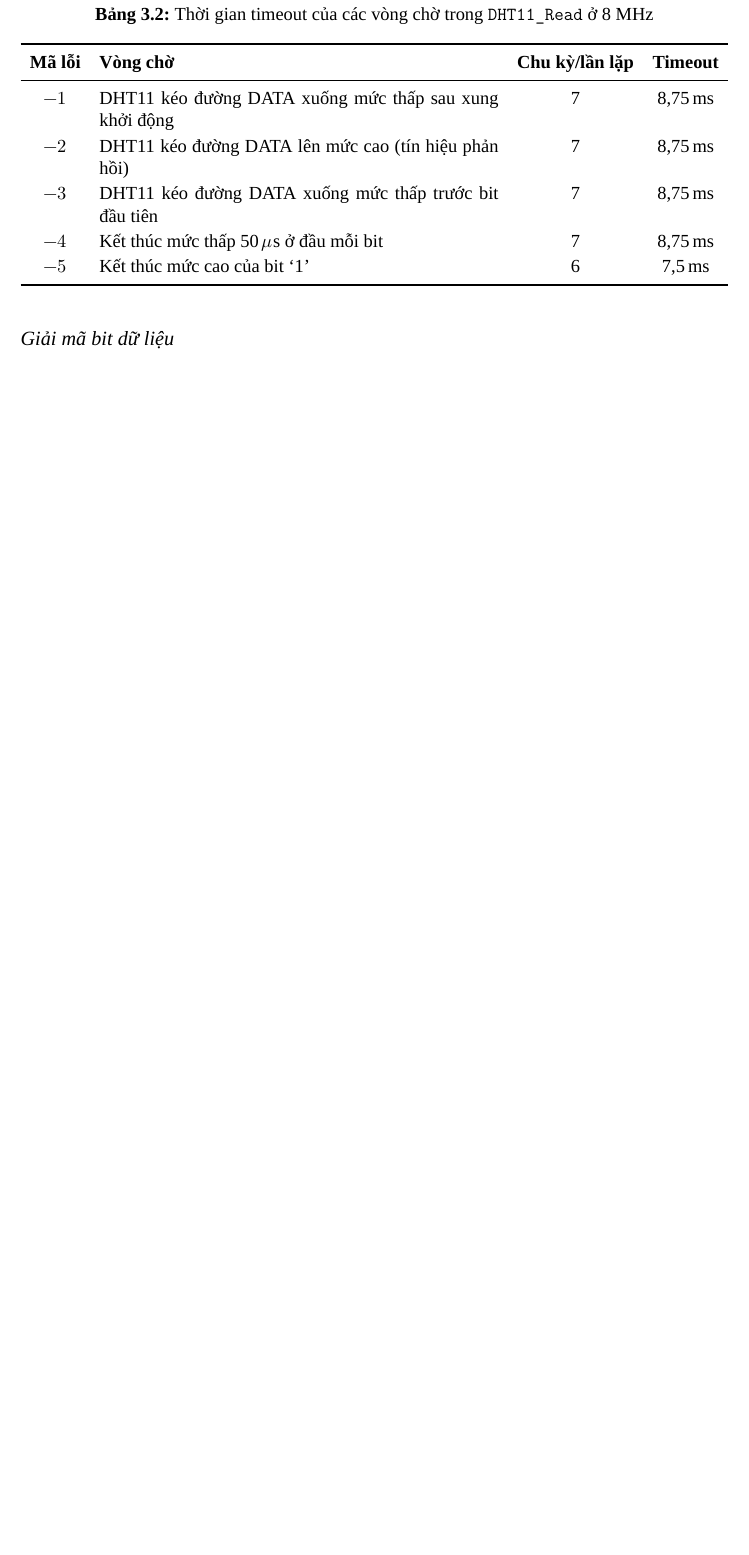
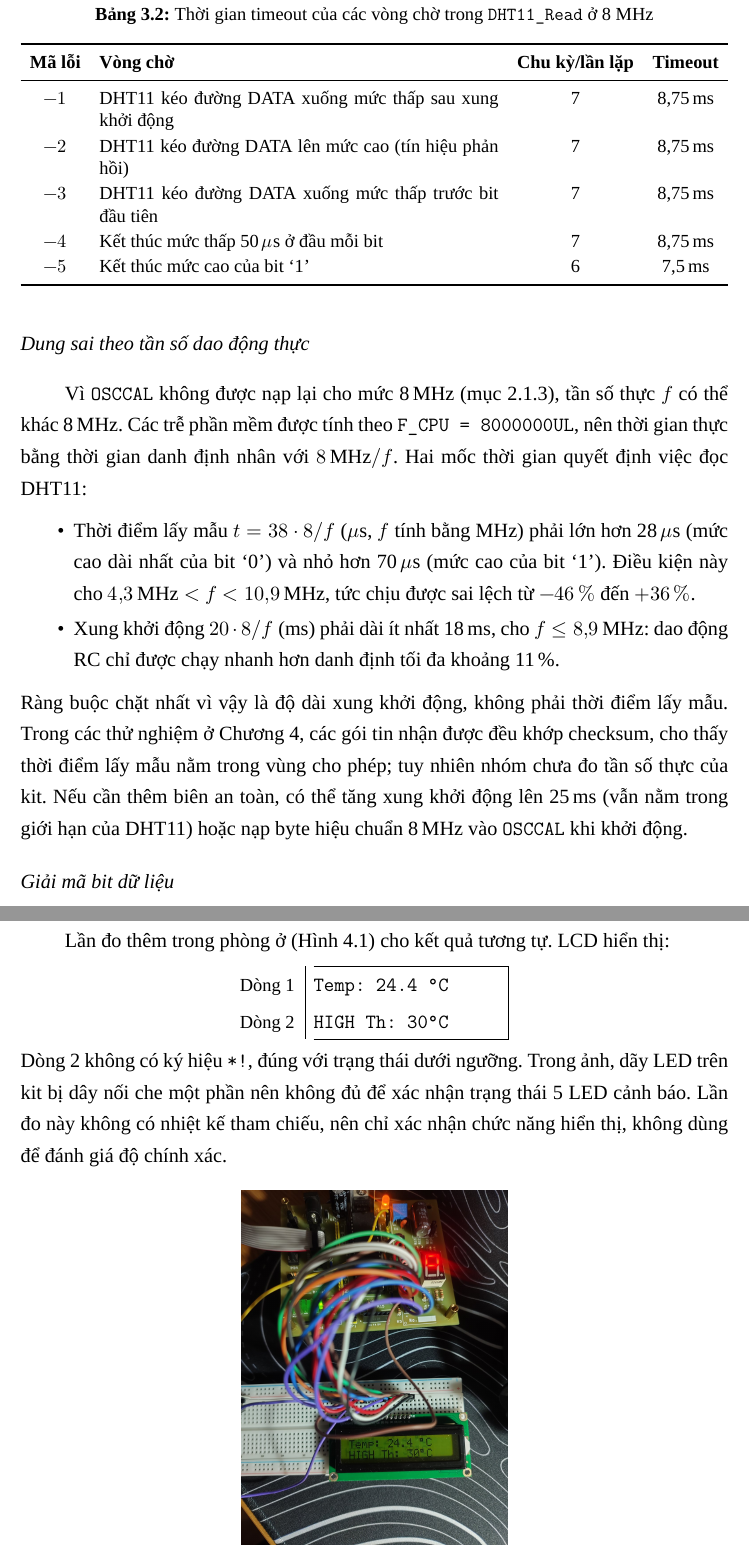
Before and after one commit to kudohieu1209/ET1-DA2, a LaTeX thesis (docs/report/src/main.tex, which reads docs/report/src/chapters/chapter3.tex, docs/report/src/chapters/chapter4.tex): part of page 28 of 40 before the commit and two parts of pages 27 and 34 of 42 after it, the two joined at a grey line, cut so that both start at the same text, the shorter picture padded with empty space. Compiled offline with XeLaTeX; a missing font is replaced by an installed copy or a similar font.

Commit message:
docs(report): cap nhat noi dung bao cao, slide va anh minh hoa
Co-Authored-By: Claude Opus 5.5 <noreply@anthropic.com>

```diff
--- a/docs/report/src/chapters/chapter3.tex
+++ b/docs/report/src/chapters/chapter3.tex
@@ -168,6 +168,15 @@ $-5$ & Kết thúc mức cao của bit `1' & 6 & 7,5\,ms \\
 
 Khi rút dây DATA, điện trở kéo lên giữ PA1 ở mức cao, vòng chờ đầu tiên hết hạn và hàm trả về $-1$ sau khoảng 20\,ms (xung khởi động) + 8,75\,ms $\approx$ 29\,ms, không đáng kể so với chu kỳ 2 giây. Các giá trị trên tỷ lệ nghịch với tần số thực của dao động RC nội. Cũng từ mã máy, \texttt{\_delay\_us(38)} được biên dịch thành vòng trễ 304 chu kỳ, đúng 38\,$\mu$s ở 8\,MHz.
 
+\subsubsection{Dung sai theo tần số dao động thực}
+\label{sec:clock-tolerance}
+Vì \texttt{OSCCAL} không được nạp lại cho mức 8\,MHz (mục \ref{sec:clock}), tần số thực $f$ có thể khác 8\,MHz. Các trễ phần mềm được tính theo \texttt{F\_CPU = 8000000UL}, nên thời gian thực bằng thời gian danh định nhân với $8\,\text{MHz}/f$. Hai mốc thời gian quyết định việc đọc DHT11:
+\begin{itemize}[leftmargin=1.2cm]
+    \item Thời điểm lấy mẫu $t = 38 \cdot 8/f$ ($\mu$s, $f$ tính bằng MHz) phải lớn hơn 28\,$\mu$s (mức cao dài nhất của bit `0') và nhỏ hơn 70\,$\mu$s (mức cao của bit `1'). Điều kiện này cho $4{,}3\,\text{MHz} < f < 10{,}9\,\text{MHz}$, tức chịu được sai lệch từ $-46\,\%$ đến $+36\,\%$.
+    \item Xung khởi động $20 \cdot 8/f$ (ms) phải dài ít nhất 18\,ms, cho $f \le 8{,}9\,\text{MHz}$: dao động RC chỉ được chạy nhanh hơn danh định tối đa khoảng 11\,\%.
+\end{itemize}
+Ràng buộc chặt nhất vì vậy là độ dài xung khởi động, không phải thời điểm lấy mẫu. Trong các thử nghiệm ở Chương \ref{chap:results}, các gói tin nhận được đều khớp checksum, cho thấy thời điểm lấy mẫu nằm trong vùng cho phép; tuy nhiên nhóm chưa đo tần số thực của kit. Nếu cần thêm biên an toàn, có thể tăng xung khởi động lên 25\,ms (vẫn nằm trong giới hạn của DHT11) hoặc nạp byte hiệu chuẩn 8\,MHz vào \texttt{OSCCAL} khi khởi động.
+
 \subsubsection{Giải mã bit dữ liệu}
 Bit `0' có mức cao kéo dài 26--28\,$\mu$s, bit `1' khoảng 70\,$\mu$s (mục \ref{sec:dht11-protocol}). Thời điểm lấy mẫu 38\,$\mu$s nằm giữa hai giá trị này: nếu PA1 còn ở mức cao thì bit là `1', nếu đã về mức thấp thì bit là `0'. Sau xung khởi động và tín hiệu phản hồi, vòng lặp lồng nhau quét 5 byte (40 bit); mỗi bit được giải mã theo các bước:
 \begin{enumerate}[leftmargin=1.2cm]
--- a/docs/report/src/chapters/chapter4.tex
+++ b/docs/report/src/chapters/chapter4.tex
@@ -21,6 +21,17 @@ Màn hình chào được giữ khoảng 1,5 giây theo trễ phần mềm. Tron
     \item Vì nhiệt độ dưới ngưỡng, dòng 2 chỉ hiển thị ngưỡng, không có ký hiệu cảnh báo.
     \item 5 LED cảnh báo trên PD0--PD4 giữ mức 1 nên tắt.
 \end{itemize}
+
+Lần đo thêm trong phòng ở (Hình \ref{fig:actual-normal}) cho kết quả tương tự. LCD hiển thị:
+\LCDbox{Temp: 24.4 \textdegree C}{HIGH Th: 30\textdegree C}
+Dòng 2 không có ký hiệu \texttt{*!}, đúng với trạng thái dưới ngưỡng. Trong ảnh, dãy LED trên kit bị dây nối che một phần nên không đủ để xác nhận trạng thái 5 LED cảnh báo. Lần đo này không có nhiệt kế tham chiếu, nên chỉ xác nhận chức năng hiển thị, không dùng để đánh giá độ chính xác.
+
+\begin{figure}[H]
+    \centering
+    \includegraphics[height=8cm,keepaspectratio]{normal_room.jpg}
+    \caption{Trạng thái bình thường khi đo trong phòng ở (24,4\,$^\circ$C)}
+    \label{fig:actual-normal}
+\end{figure}
 
 \subsection{\texorpdfstring{Trạng thái cảnh báo quá nhiệt ($T \ge 30\,^\circ\text{C}$)}{Trạng thái cảnh báo quá nhiệt (T ≥ 30 °C)}}
 Để tạo trạng thái quá nhiệt, nhóm đưa một nguồn hơi ấm nhẹ lại gần bề mặt DHT11. Khi nhiệt độ nhận được đạt hoặc vượt 30\,$^\circ$C:
@@ -83 +94,2 @@ Nhiệt độ vượt ngưỡng & Thực nghiệm trên kit & 31,5\,$^\circ$C &
 \midrule
+Nhiệt độ vượt ngưỡng & Thực nghiệm trên kit & 31,5\,$^\circ$C & Dòng 1: \mbox{\texttt{Temp: 31.5 \textdegree C}}\newline Dòng 2: \mbox{\texttt{HIGH Th: 30\textdegree C *!}} & Sáng \\
```
Also changed, not shown: docs/report/src/chapters/chapter1.tex (+1 -1 lines), docs/report/src/chapters/chapter2.tex (+2 -1 lines), docs/report/src/chapters/conclusion.tex (+1 -0 lines), docs/report/src/frontmatter/abbreviations.tex (+1 -0 lines), docs/report/src/main.tex (+1 -1 lines), docs/report/src/references.tex (+5 -5 lines), docs/report/src/img/normal_room.jpg (added), docs/report/src/chapters/chapter4.tex (17 more changed lines), 3 other files.
